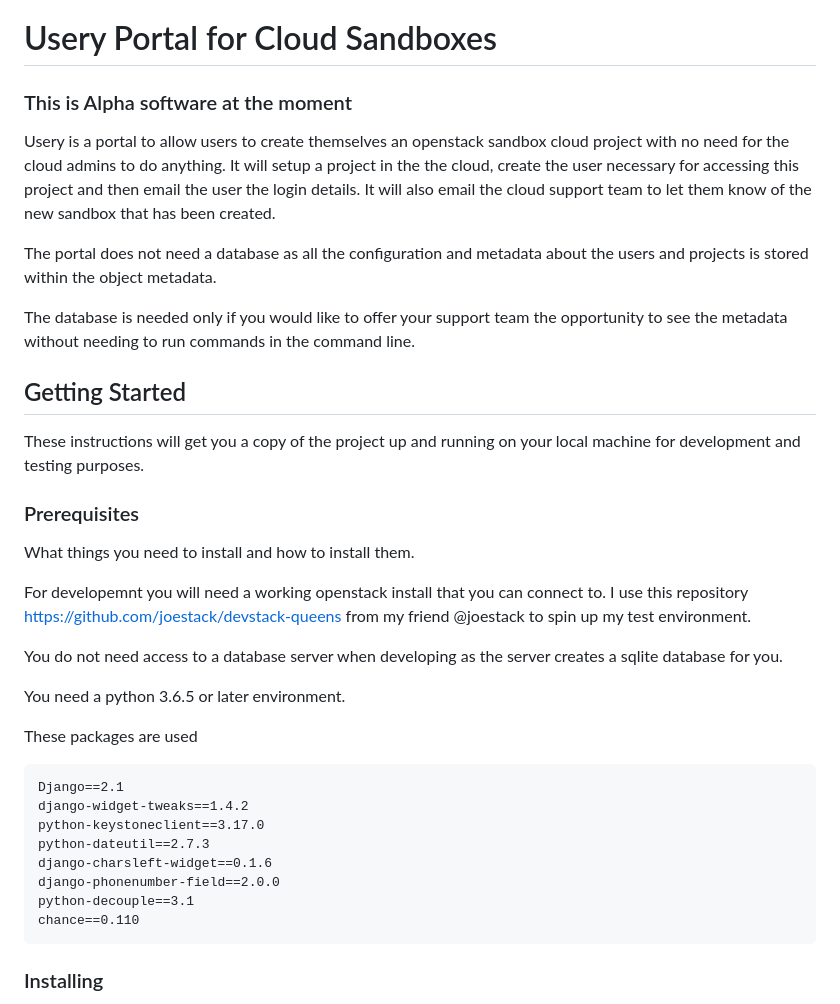
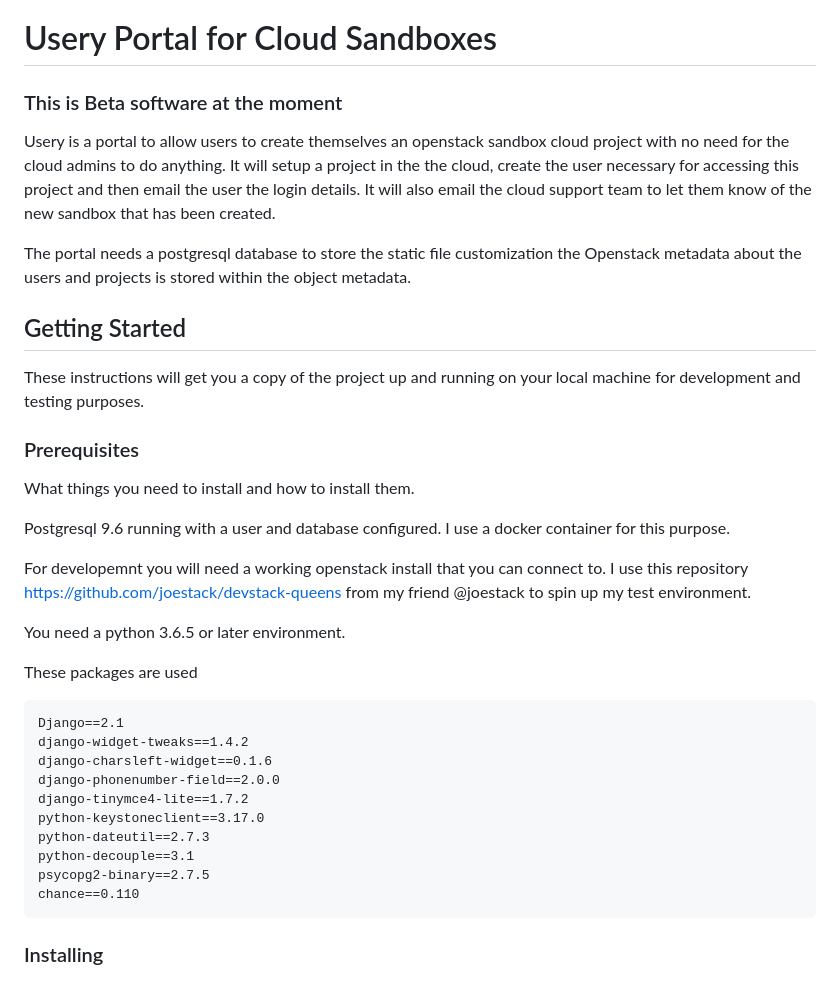
Before and after one commit to lhaig/usery, a Markdown page: README.md, the part around the change printed below. Rendered like a GitHub page.

````diff
--- a/README.md
+++ b/README.md
@@ -1,12 +1,10 @@
 # Usery Portal for Cloud Sandboxes
-### This is Alpha software at the moment
+### This is Beta software at the moment
 Usery is a portal to allow users to create themselves an openstack sandbox cloud project with no need for the cloud admins to do anything.
 It will setup a project in the the cloud, create the user necessary for accessing this project and then email the user the login details.
 It will also email the cloud support team to let them know of the new sandbox that has been created.
 
-The portal does not need a database as all the configuration and metadata about the users and projects is stored within the object metadata.
-
-The database is needed only if you would like to offer your support team the opportunity to see the metadata without needing to run commands in the command line.
+The portal needs a postgresql database to store the static file customization the Openstack metadata about the users and projects is stored within the object metadata.
 
 ## Getting Started
 
@@ -16,10 +14,11 @@ These instructions will get you a copy of the project up and running on your loc
 
 What things you need to install and how to install them.
 
+Postgresql 9.6 running with a user and database configured.
+I use a docker container for this purpose.
+
 For developemnt you will need a working openstack install that you can connect to.
 I use this repository https://github.com/joestack/devstack-queens from my friend @joestack to spin up my test environment.
-
-You do not need access to a database server when developing as the server creates a sqlite database for you.
 
 You need a python 3.6.5 or later environment.
 
@@ -27,11 +26,13 @@ These packages are used
 ```
 Django==2.1
 django-widget-tweaks==1.4.2
+django-charsleft-widget==0.1.6
+django-phonenumber-field==2.0.0
+django-tinymce4-lite==1.7.2
 python-keystoneclient==3.17.0
 python-dateutil==2.7.3
-django-charsleft-widget==0.1.6
-django-phonenumber-field==2.0.0
 python-decouple==3.1
+psycopg2-binary==2.7.5
 chance==0.110
 ```
 
````
Also changed, not shown: other parts of README.md (+23 -1 lines), docs/images/admin_dashboard.png, docs/images/admin_static_page_edit.png (added), docs/images/admin_static_page_list.png (added), 4 other files.
